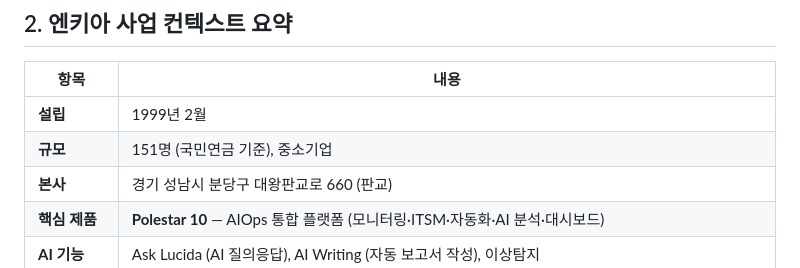
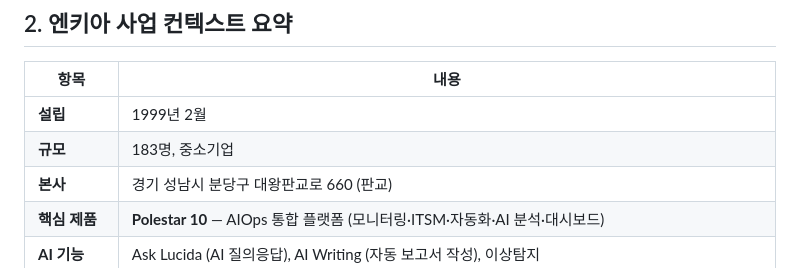
Before and after one commit to lovejunu/IT-OKR_KPI-dashboard, a Markdown page: 03_OKR_KPI_설계.md, the part around the change. GitHub-like rendering.

Commit message:
auto: Claude 수정사항 반영

```diff
--- a/03_OKR_KPI_설계.md
+++ b/03_OKR_KPI_설계.md
@@ -52,7 +52,7 @@
 | 항목 | 내용 |
 |---|---|
 | **설립** | 1999년 2월 |
-| **규모** | 151명 (국민연금 기준), 중소기업 |
+| **규모** | 183명, 중소기업 |
 | **본사** | 경기 성남시 분당구 대왕판교로 660 (판교) |
 | **핵심 제품** | **Polestar 10** — AIOps 통합 플랫폼 (모니터링·ITSM·자동화·AI 분석·대시보드) |
 | **AI 기능** | Ask Lucida (AI 질의응답), AI Writing (자동 보고서 작성), 이상탐지 |
```
